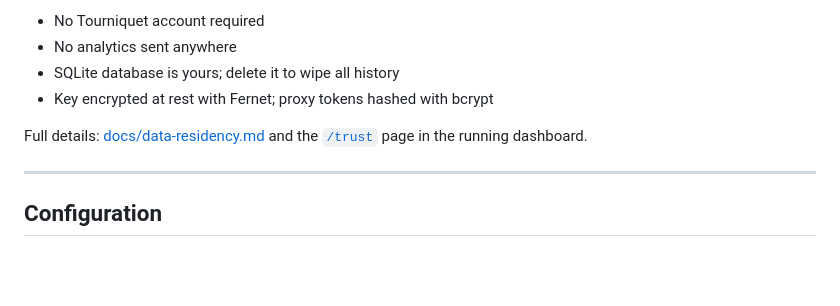
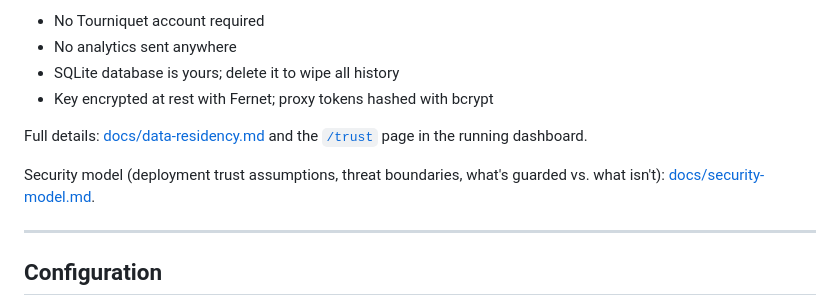
Before and after one commit to LowryDaniel/tourniquet, a Markdown page: README.md, the part around the change. Drawn GitHub-style; blank space fills up the shorter version.

```diff
--- a/README.md
+++ b/README.md
@@ -136,6 +136,8 @@ Short version:
 
 Full details: [docs/data-residency.md](docs/data-residency.md) and the [`/trust`](http://127.0.0.1:8787/trust) page in the running dashboard.
 
+Security model (deployment trust assumptions, threat boundaries, what's guarded vs. what isn't): [docs/security-model.md](docs/security-model.md).
+
 ---
 
 ## Configuration
```
Also changed, not shown: docs/security-model.md (added, +120 -0 lines).
